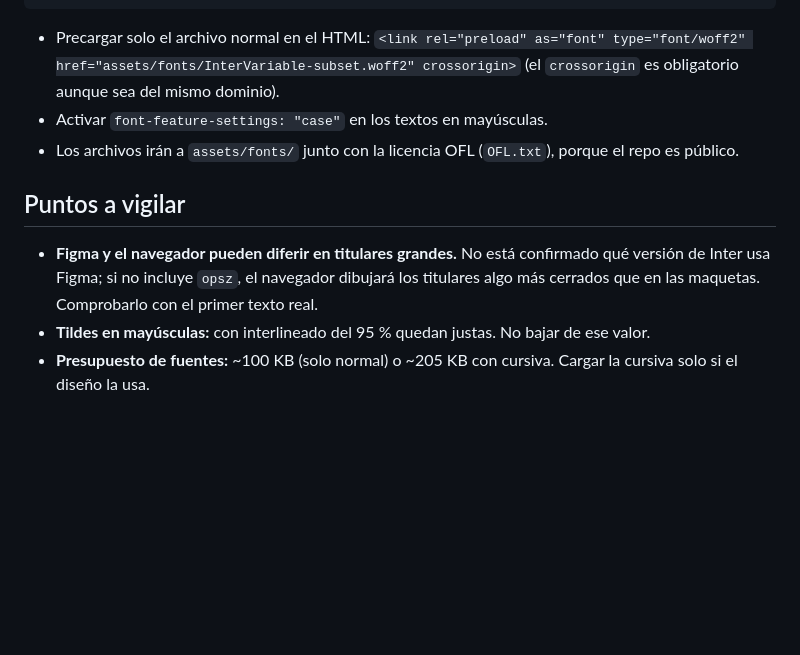
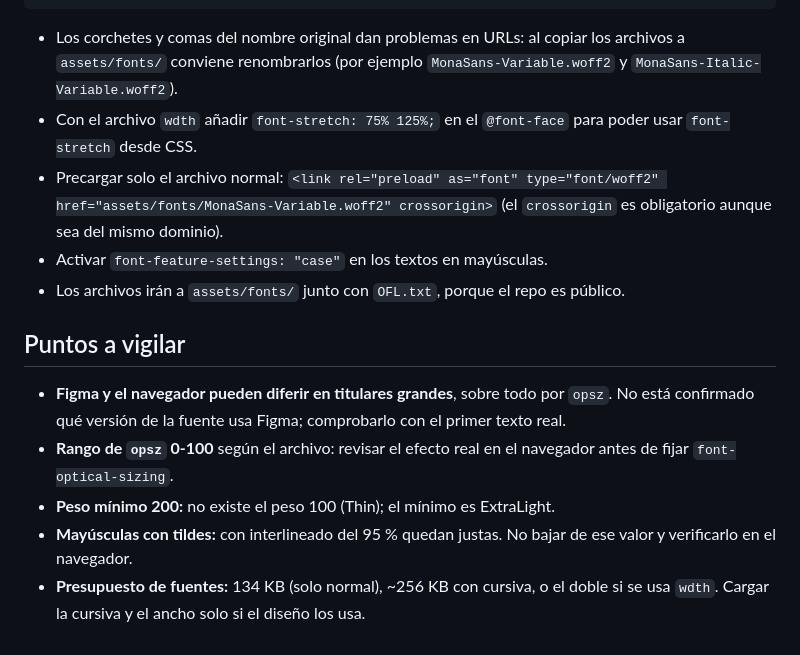
Before and after one commit to simplementesuarep-rgb/portfolio-web, a Markdown page: docs/tipografia.md, the part around one of its changes. Drawn GitHub-style; blank space fills up the shorter version.

````diff
--- a/docs/tipografia.md
+++ b/docs/tipografia.md
@@ -56,12 +61,16 @@ Tienen 765 glifos, con los ejes `wght` y `opsz` y todas las funciones de la tabl
 }
 ```
 
-- Precargar solo el archivo normal en el HTML: `<link rel="preload" as="font" type="font/woff2" href="assets/fonts/InterVariable-subset.woff2" crossorigin>` (el `crossorigin` es obligatorio aunque sea del mismo dominio).
+- Los corchetes y comas del nombre original dan problemas en URLs: al copiar los archivos a `assets/fonts/` conviene renombrarlos (por ejemplo `MonaSans-Variable.woff2` y `MonaSans-Italic-Variable.woff2`).
+- Con el archivo `wdth` añadir `font-stretch: 75% 125%;` en el `@font-face` para poder usar `font-stretch` desde CSS.
+- Precargar solo el archivo normal: `<link rel="preload" as="font" type="font/woff2" href="assets/fonts/MonaSans-Variable.woff2" crossorigin>` (el `crossorigin` es obligatorio aunque sea del mismo dominio).
 - Activar `font-feature-settings: "case"` en los textos en mayúsculas.
-- Los archivos irán a `assets/fonts/` junto con la licencia OFL (`OFL.txt`), porque el repo es público.
+- Los archivos irán a `assets/fonts/` junto con `OFL.txt`, porque el repo es público.
 
 ## Puntos a vigilar
 
-- **Figma y el navegador pueden diferir en titulares grandes.** No está confirmado qué versión de Inter usa Figma; si no incluye `opsz`, el navegador dibujará los titulares algo más cerrados que en las maquetas. Comprobarlo con el primer texto real.
-- **Tildes en mayúsculas:** con interlineado del 95 % quedan justas. No bajar de ese valor.
-- **Presupuesto de fuentes:** ~100 KB (solo normal) o ~205 KB con cursiva. Cargar la cursiva solo si el diseño la usa.
+- **Figma y el navegador pueden diferir en titulares grandes**, sobre todo por `opsz`. No está confirmado qué versión de la fuente usa Figma; comprobarlo con el primer texto real.
+- **Rango de `opsz` 0-100** según el archivo: revisar el efecto real en el navegador antes de fijar `font-optical-sizing`.
+- **Peso mínimo 200:** no existe el peso 100 (Thin); el mínimo es ExtraLight.
+- **Mayúsculas con tildes:** con interlineado del 95 % quedan justas. No bajar de ese valor y verificarlo en el navegador.
+- **Presupuesto de fuentes:** 134 KB (solo normal), ~256 KB con cursiva, o el doble si se usa `wdth`. Cargar la cursiva y el ancho solo si el diseño los usa.
````
Also changed, not shown: other parts of docs/tipografia.md (+35 -30 lines).
